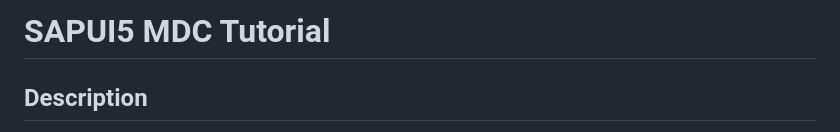
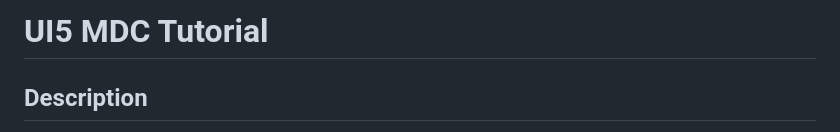
Before and after one commit to SAP-samples/ui5-mdc-json-tutorial, a Markdown page: README.md, the part around the change. Rendered like a GitHub page.

Commit message:
Update title

```diff
--- a/README.md
+++ b/README.md
@@ -12,7 +12,7 @@ The [Reuse Tool](https://reuse.software/) must be used for your samples project.
 3. The README.md file (this file):
 Please edit this file as it is the primary description file for your project. You can find some placeholder titles for sections below. -->
 
-# SAPUI5 MDC Tutorial
+# UI5 MDC Tutorial
 <!-- Please include descriptive title -->
 
 <!--- Register repository https://api.reuse.software/register, then add REUSE badge:
```
